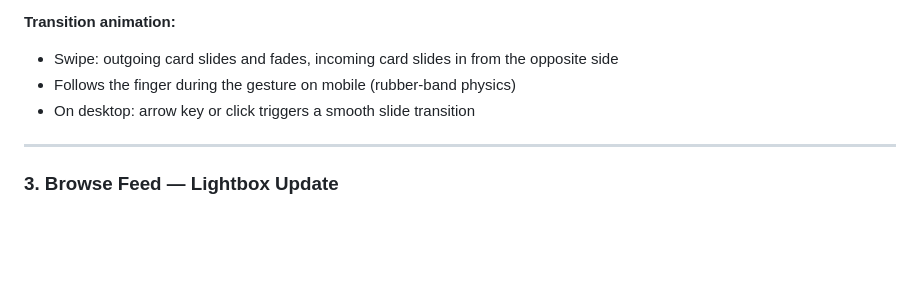
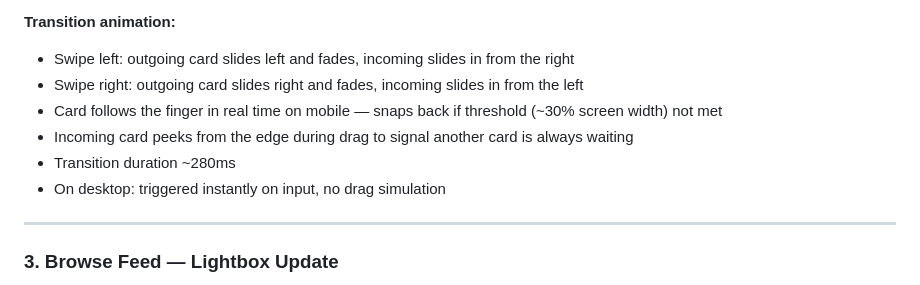
Before and after one commit to lorenzoluigimassessi-rgb/Manacanvas, a Markdown page: briefs/mvp5-draw-mode-brief.md, the part around one of its changes. GitHub-like rendering; blank space fills up the shorter version.

```diff
--- a/briefs/mvp5-draw-mode-brief.md
+++ b/briefs/mvp5-draw-mode-brief.md
@@ -93,9 +128,12 @@ The gradient sits behind the card art as a full-screen background, giving each c
 - Close → returns to Draw mode on the same card
 
 **Transition animation:**
-- Swipe: outgoing card slides and fades, incoming card slides in from the opposite side
-- Follows the finger during the gesture on mobile (rubber-band physics)
-- On desktop: arrow key or click triggers a smooth slide transition
+- Swipe left: outgoing card slides left and fades, incoming slides in from the right
+- Swipe right: outgoing card slides right and fades, incoming slides in from the left
+- Card follows the finger in real time on mobile — snaps back if threshold (~30% screen width) not met
+- Incoming card peeks from the edge during drag to signal another card is always waiting
+- Transition duration ~280ms
+- On desktop: triggered instantly on input, no drag simulation
 
 ---
 
```
Also changed, not shown: other parts of briefs/mvp5-draw-mode-brief.md (+42 -7 lines).
